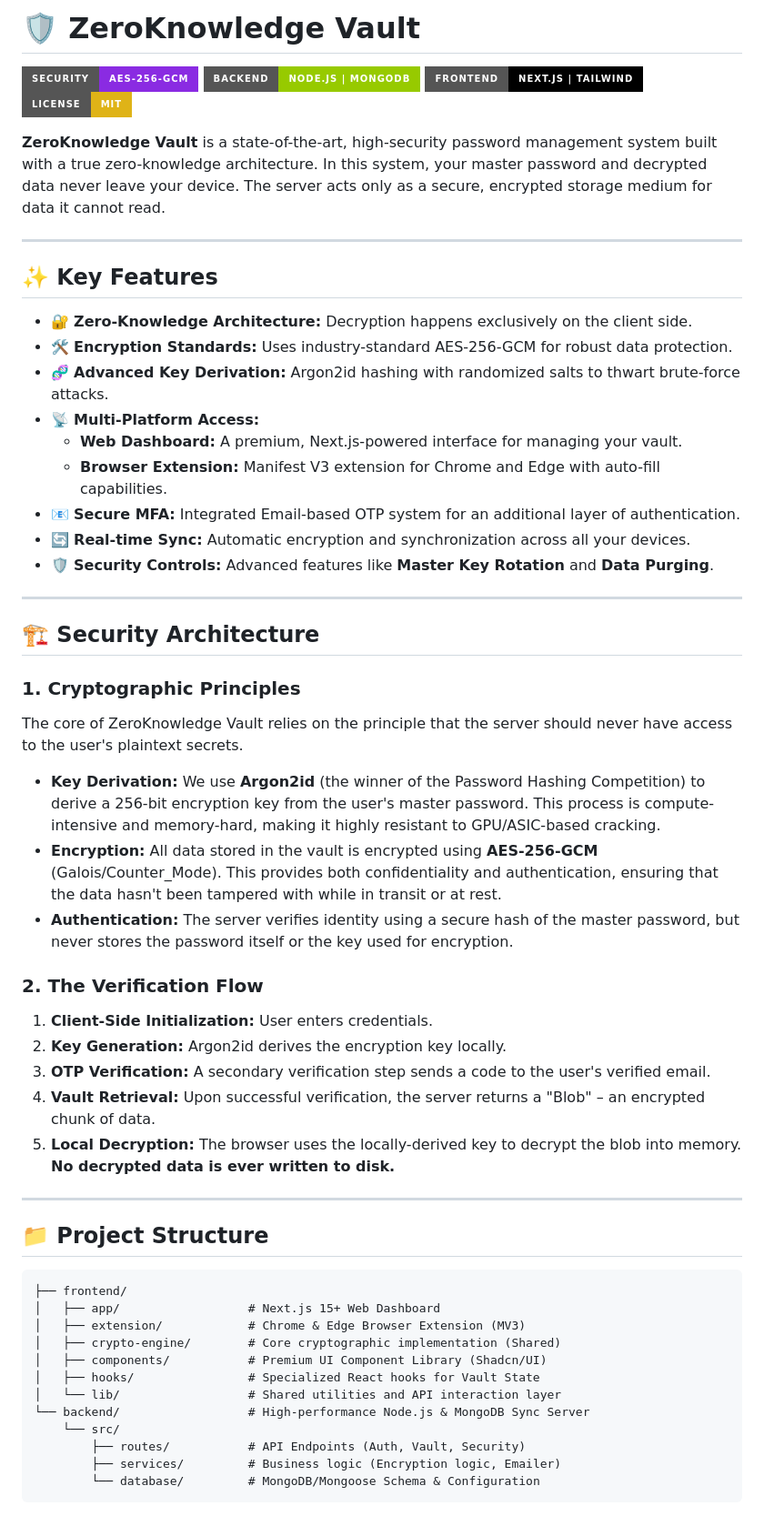
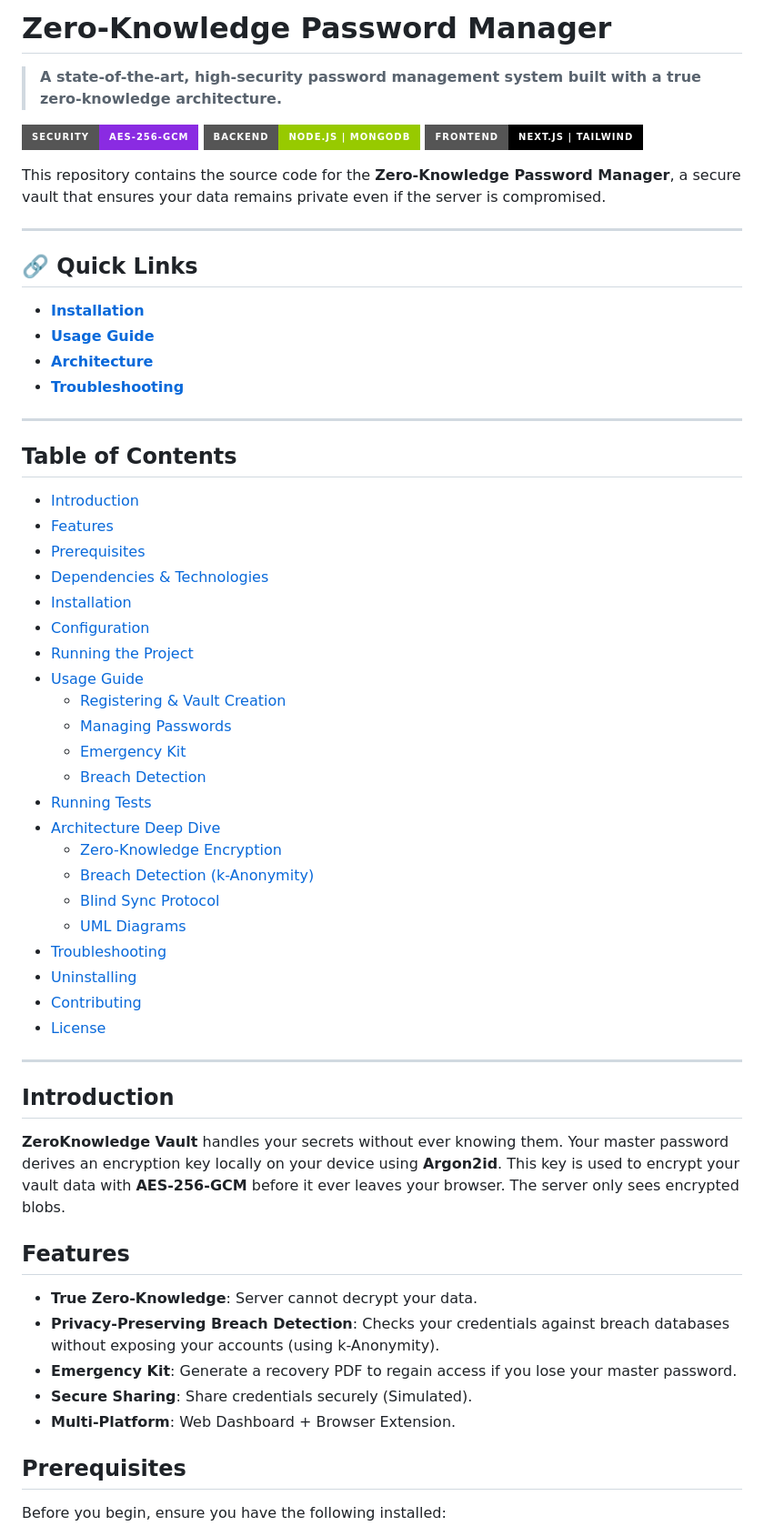
Before and after one commit to SE-Project-Team-13/Zero-Knowledge-Password-Manager, a Markdown page: README.md, the part around one of its changes. Shown at 91% size. GitHub-like rendering; badges without logos.

Commit message:
docs: Update README with consolidated docs and UML diagrams

````diff
--- a/README.md
+++ b/README.md
@@ -1,60 +1,64 @@
-# 🛡️ ZeroKnowledge Vault
+# Zero-Knowledge Password Manager
+
+> **A state-of-the-art, high-security password management system built with a true zero-knowledge architecture.**
 
 [![Security](https://img.shields.io/badge/Security-AES--256--GCM-blueviolet?style=for-the-badge&logo=shield-security)](https://en.wikipedia.org/wiki/Galois/Counter_Mode)
 [![Backend](https://img.shields.io/badge/Backend-Node.js%20%7C%20MongoDB-green?style=for-the-badge&logo=node.js)](https://nodejs.org)
 [![Frontend](https://img.shields.io/badge/Frontend-Next.js%20%7C%20Tailwind-black?style=for-the-badge&logo=next.js)](https://nextjs.org)
-[![License](https://img.shields.io/badge/License-MIT-yellow.svg?style=for-the-badge)](LICENSE)
 
-**ZeroKnowledge Vault** is a state-of-the-art, high-security password management system built with a true zero-knowledge architecture. In this system, your master password and decrypted data never leave your device. The server acts only as a secure, encrypted storage medium for data it cannot read.
+This repository contains the source code for the **Zero-Knowledge Password Manager**, a secure vault that ensures your data remains private even if the server is compromised.
 
 ---
 
-## ✨ Key Features
+## 🔗 Quick Links
 
-- 🔐 **Zero-Knowledge Architecture:** Decryption happens exclusively on the client side.
-- 🛠️ **Encryption Standards:** Uses industry-standard AES-256-GCM for robust data protection.
-- 🧬 **Advanced Key Derivation:** Argon2id hashing with randomized salts to thwart brute-force attacks.
-- 📡 **Multi-Platform Access:**
-  - **Web Dashboard:** A premium, Next.js-powered interface for managing your vault.
-  - **Browser Extension:** Manifest V3 extension for Chrome and Edge with auto-fill capabilities.
-- 📧 **Secure MFA:** Integrated Email-based OTP system for an additional layer of authentication.
-- 🔄 **Real-time Sync:** Automatic encryption and synchronization across all your devices.
-- 🛡️ **Security Controls:** Advanced features like **Master Key Rotation** and **Data Purging**.
+*   **[Installation](#installation)**
+*   **[Usage Guide](#usage-guide)**
+*   **[Architecture](#architecture-deep-dive)**
+*   **[Troubleshooting](#troubleshooting)**
 
 ---
 
-## 🏗️ Security Architecture
+## Table of Contents
 
-### 1. Cryptographic Principles
-
-The core of ZeroKnowledge Vault relies on the principle that the server should never have access to the user's plaintext secrets.
-
-- **Key Derivation:** We use **Argon2id** (the winner of the Password Hashing Competition) to derive a 256-bit encryption key from the user's master password. This process is compute-intensive and memory-hard, making it highly resistant to GPU/ASIC-based cracking.
-- **Encryption:** All data stored in the vault is encrypted using **AES-256-GCM** (Galois/Counter_Mode). This provides both confidentiality and authentication, ensuring that the data hasn't been tampered with while in transit or at rest.
-- **Authentication:** The server verifies identity using a secure hash of the master password, but never stores the password itself or the key used for encryption.
-
-### 2. The Verification Flow
-
-1.  **Client-Side Initialization:** User enters credentials.
-2.  **Key Generation:** Argon2id derives the encryption key locally.
-3.  **OTP Verification:** A secondary verification step sends a code to the user's verified email.
-4.  **Vault Retrieval:** Upon successful verification, the server returns a "Blob" – an encrypted chunk of data.
-5.  **Local Decryption:** The browser uses the locally-derived key to decrypt the blob into memory. **No decrypted data is ever written to disk.**
+- [Introduction](#introduction)
+- [Features](#features)
+- [Prerequisites](#prerequisites)
+- [Dependencies & Technologies](#dependencies--technologies)
+- [Installation](#installation)
+- [Configuration](#configuration)
+- [Running the Project](#running-the-project)
+- [Usage Guide](#usage-guide)
+  - [Registering & Vault Creation](#registering--vault-creation)
+  - [Managing Passwords](#managing-passwords)
+  - [Emergency Kit](#emergency-kit)
+  - [Breach Detection](#breach-detection)
+- [Running Tests](#running-tests)
+- [Architecture Deep Dive](#architecture-deep-dive)
+  - [Zero-Knowledge Encryption](#zero-knowledge-encryption)
+  - [Breach Detection (k-Anonymity)](#breach-detection-k-anonymity-1)
+  - [Blind Sync Protocol](#blind-sync-protocol)
+  - [UML Diagrams](#uml-diagrams)
+- [Troubleshooting](#troubleshooting)
+- [Uninstalling](#uninstalling)
+- [Contributing](#contributing)
+- [License](#license)
 
 ---
 
-## 📁 Project Structure
+## Introduction
 
-```text
-├── frontend/
-│   ├── app/                  # Next.js 15+ Web Dashboard
-│   ├── extension/            # Chrome & Edge Browser Extension (MV3)
-│   ├── crypto-engine/        # Core cryptographic implementation (Shared)
-│   ├── components/           # Premium UI Component Library (Shadcn/UI)
-│   ├── hooks/                # Specialized React hooks for Vault State
-│   └── lib/                  # Shared utilities and API interaction layer
-└── backend/                  # High-performance Node.js & MongoDB Sync Server
-    └── src/
-        ├── routes/           # API Endpoints (Auth, Vault, Security)
-        ├── services/         # Business logic (Encryption logic, Emailer)
-        └── database/         # MongoDB/Mongoose Schema & Configuration
+**ZeroKnowledge Vault** handles your secrets without ever knowing them. Your master password derives an encryption key locally on your device using **Argon2id**. This key is used to encrypt your vault data with **AES-256-GCM** before it ever leaves your browser. The server only sees encrypted blobs.
+
+## Features
+
+- **True Zero-Knowledge**: Server cannot decrypt your data.
+- **Privacy-Preserving Breach Detection**: Checks your credentials against breach databases without exposing your accounts (using k-Anonymity).
+- **Emergency Kit**: Generate a recovery PDF to regain access if you lose your master password.
+- **Secure Sharing**: Share credentials securely (Simulated).
+- **Multi-Platform**: Web Dashboard + Browser Extension.
+
+## Prerequisites
+
+Before you begin, ensure you have the following installed:
+
````
Also changed, not shown: other parts of README.md (+230 -76 lines).
